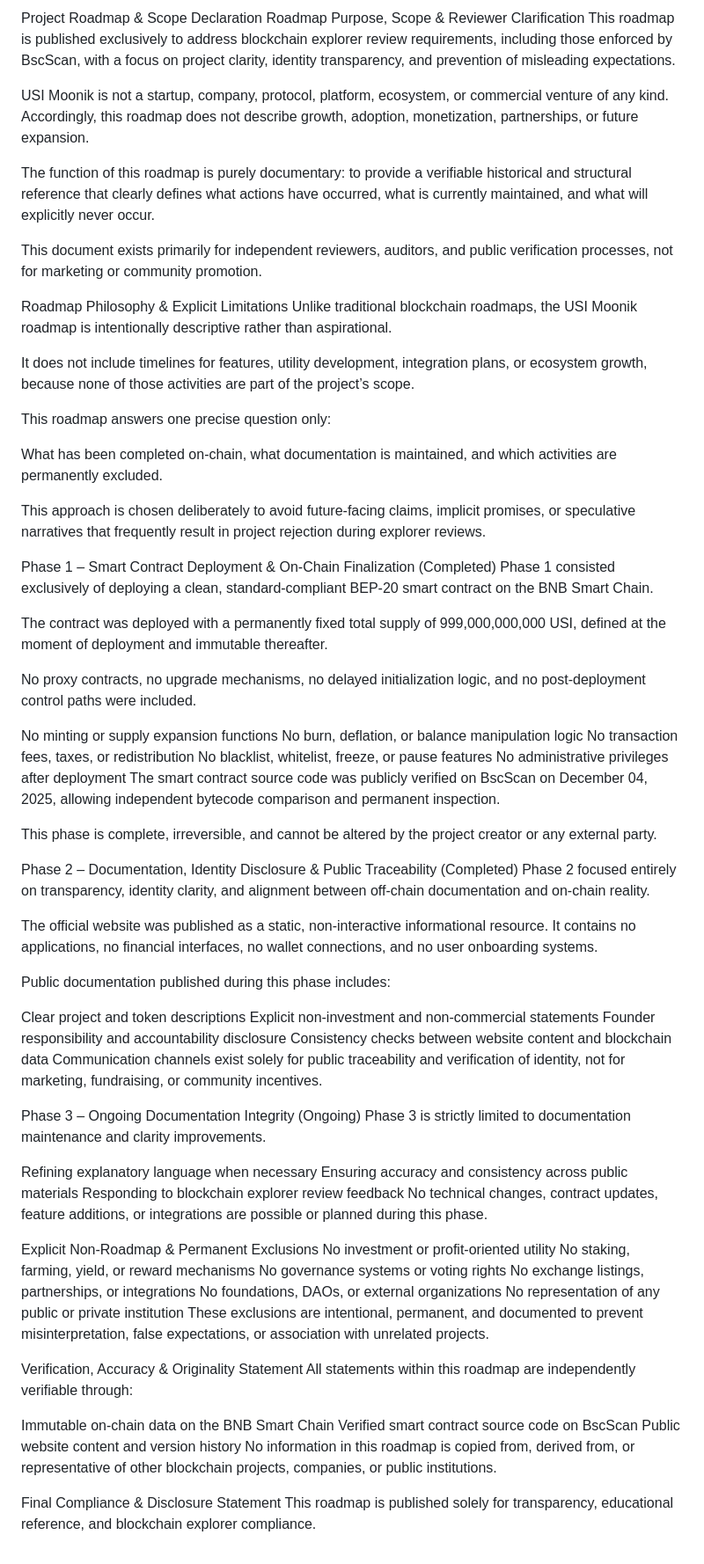
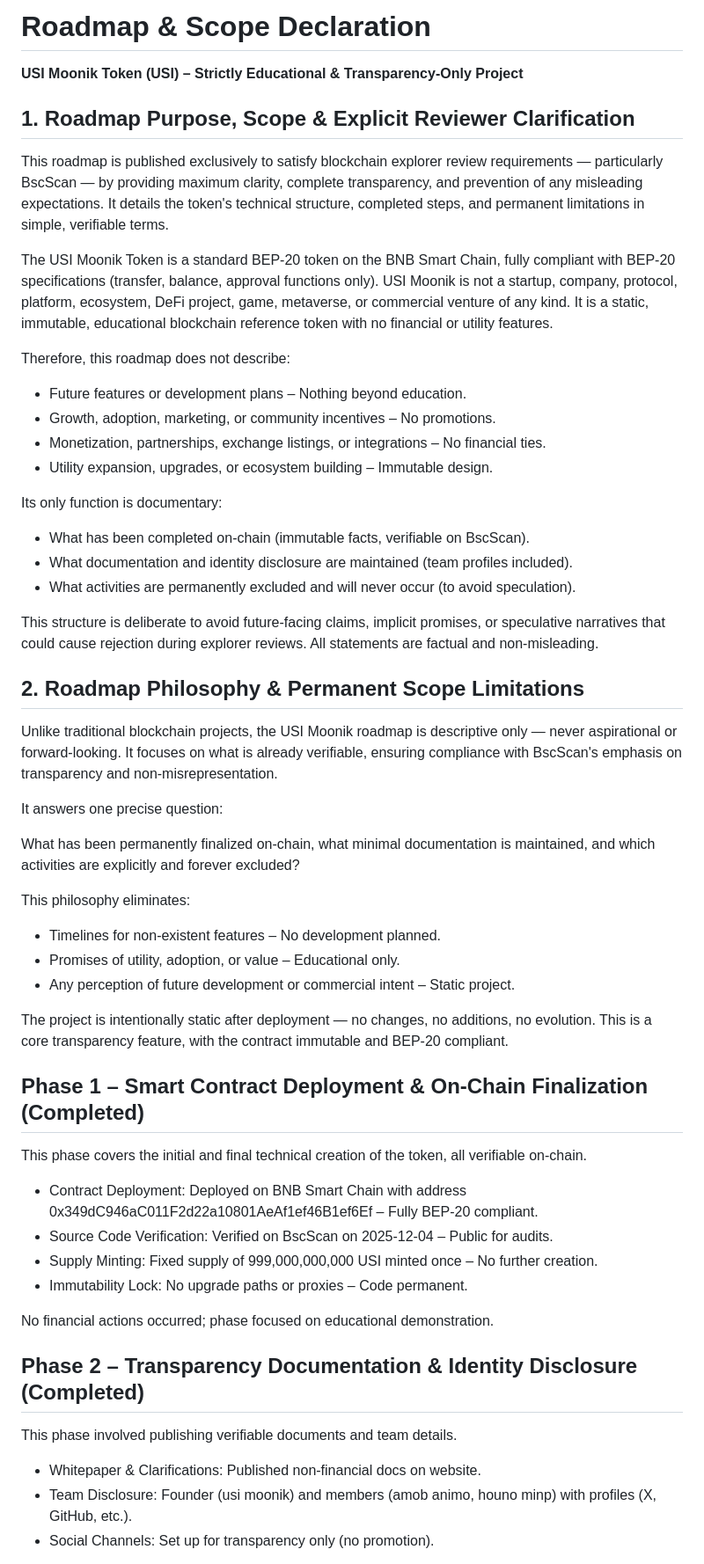
Before and after one commit to usimoonik/usimoonik, a Markdown page: roadmap.md, the part around one of its changes. Shown at 88% size. GitHub-like rendering.

```diff
--- a/roadmap.md
+++ b/roadmap.md
@@ -1,78 +1,60 @@
-Project Roadmap & Scope Declaration
-Roadmap Purpose, Scope & Reviewer Clarification
-This roadmap is published exclusively to address blockchain explorer review requirements, including those enforced by BscScan, with a focus on project clarity, identity transparency, and prevention of misleading expectations.
+# Roadmap & Scope Declaration
 
-USI Moonik is not a startup, company, protocol, platform, ecosystem, or commercial venture of any kind. Accordingly, this roadmap does not describe growth, adoption, monetization, partnerships, or future expansion.
+**USI Moonik Token (USI) – Strictly Educational & Transparency-Only Project**
 
-The function of this roadmap is purely documentary: to provide a verifiable historical and structural reference that clearly defines what actions have occurred, what is currently maintained, and what will explicitly never occur.
+## 1. Roadmap Purpose, Scope & Explicit Reviewer Clarification
 
-This document exists primarily for independent reviewers, auditors, and public verification processes, not for marketing or community promotion.
+This roadmap is published exclusively to satisfy blockchain explorer review requirements — particularly BscScan — by providing maximum clarity, complete transparency, and prevention of any misleading expectations. It details the token's technical structure, completed steps, and permanent limitations in simple, verifiable terms.
 
-Roadmap Philosophy & Explicit Limitations
-Unlike traditional blockchain roadmaps, the USI Moonik roadmap is intentionally descriptive rather than aspirational.
+The USI Moonik Token is a standard BEP-20 token on the BNB Smart Chain, fully compliant with BEP-20 specifications (transfer, balance, approval functions only). USI Moonik is not a startup, company, protocol, platform, ecosystem, DeFi project, game, metaverse, or commercial venture of any kind. It is a static, immutable, educational blockchain reference token with no financial or utility features.
 
-It does not include timelines for features, utility development, integration plans, or ecosystem growth, because none of those activities are part of the project’s scope.
+Therefore, this roadmap does not describe:
 
-This roadmap answers one precise question only:
+- Future features or development plans – Nothing beyond education.
+- Growth, adoption, marketing, or community incentives – No promotions.
+- Monetization, partnerships, exchange listings, or integrations – No financial ties.
+- Utility expansion, upgrades, or ecosystem building – Immutable design.
 
-What has been completed on-chain, what documentation is maintained, and which activities are permanently excluded.
+Its only function is documentary:
 
-This approach is chosen deliberately to avoid future-facing claims, implicit promises, or speculative narratives that frequently result in project rejection during explorer reviews.
+- What has been completed on-chain (immutable facts, verifiable on BscScan).
+- What documentation and identity disclosure are maintained (team profiles included).
+- What activities are permanently excluded and will never occur (to avoid speculation).
 
-Phase 1 – Smart Contract Deployment & On-Chain Finalization (Completed)
-Phase 1 consisted exclusively of deploying a clean, standard-compliant BEP-20 smart contract on the BNB Smart Chain.
+This structure is deliberate to avoid future-facing claims, implicit promises, or speculative narratives that could cause rejection during explorer reviews. All statements are factual and non-misleading.
 
-The contract was deployed with a permanently fixed total supply of 999,000,000,000 USI, defined at the moment of deployment and immutable thereafter.
+## 2. Roadmap Philosophy & Permanent Scope Limitations
 
-No proxy contracts, no upgrade mechanisms, no delayed initialization logic, and no post-deployment control paths were included.
+Unlike traditional blockchain projects, the USI Moonik roadmap is descriptive only — never aspirational or forward-looking. It focuses on what is already verifiable, ensuring compliance with BscScan's emphasis on transparency and non-misrepresentation.
 
-No minting or supply expansion functions
-No burn, deflation, or balance manipulation logic
-No transaction fees, taxes, or redistribution
-No blacklist, whitelist, freeze, or pause features
-No administrative privileges after deployment
-The smart contract source code was publicly verified on BscScan on December 04, 2025, allowing independent bytecode comparison and permanent inspection.
+It answers one precise question:
 
-This phase is complete, irreversible, and cannot be altered by the project creator or any external party.
+What has been permanently finalized on-chain, what minimal documentation is maintained, and which activities are explicitly and forever excluded?
 
-Phase 2 – Documentation, Identity Disclosure & Public Traceability (Completed)
-Phase 2 focused entirely on transparency, identity clarity, and alignment between off-chain documentation and on-chain reality.
+This philosophy eliminates:
 
-The official website was published as a static, non-interactive informational resource. It contains no applications, no financial interfaces, no wallet connections, and no user onboarding systems.
+- Timelines for non-existent features – No development planned.
+- Promises of utility, adoption, or value – Educational only.
+- Any perception of future development or commercial intent – Static project.
 
-Public documentation published during this phase includes:
+The project is intentionally static after deployment — no changes, no additions, no evolution. This is a core transparency feature, with the contract immutable and BEP-20 compliant.
 
-Clear project and token descriptions
-Explicit non-investment and non-commercial statements
-Founder responsibility and accountability disclosure
-Consistency checks between website content and blockchain data
-Communication channels exist solely for public traceability and verification of identity, not for marketing, fundraising, or community incentives.
+## Phase 1 – Smart Contract Deployment & On-Chain Finalization (Completed)
 
-Phase 3 – Ongoing Documentation Integrity (Ongoing)
-Phase 3 is strictly limited to documentation maintenance and clarity improvements.
+This phase covers the initial and final technical creation of the token, all verifiable on-chain.
 
-Refining explanatory language when necessary
-Ensuring accuracy and consistency across public materials
-Responding to blockchain explorer review feedback
-No technical changes, contract updates, feature additions, or integrations are possible or planned during this phase.
+- Contract Deployment: Deployed on BNB Smart Chain with address 0x349dC946aC011F2d22a10801AeAf1ef46B1ef6Ef – Fully BEP-20 compliant.
+- Source Code Verification: Verified on BscScan on 2025-12-04 – Public for audits.
+- Supply Minting: Fixed supply of 999,000,000,000 USI minted once – No further creation.
+- Immutability Lock: No upgrade paths or proxies – Code permanent.
 
-Explicit Non-Roadmap & Permanent Exclusions
-No investment or profit-oriented utility
-No staking, farming, yield, or reward mechanisms
-No governance systems or voting rights
-No exchange listings, partnerships, or integrations
-No foundations, DAOs, or external organizations
-No representation of any public or private institution
-These exclusions are intentional, permanent, and documented to prevent misinterpretation, false expectations, or association with unrelated projects.
+No financial actions occurred; phase focused on educational demonstration.
 
-Verification, Accuracy & Originality Statement
-All statements within this roadmap are independently verifiable through:
+## Phase 2 – Transparency Documentation & Identity Disclosure (Completed)
 
-Immutable on-chain data on the BNB Smart Chain
-Verified smart contract source code on BscScan
-Public website content and version history
-No information in this roadmap is copied from, derived from, or representative of other blockchain projects, companies, or public institutions.
+This phase involved publishing verifiable documents and team details.
 
-Final Compliance & Disclosure Statement
-This roadmap is published solely for transparency, educational reference, and blockchain explorer compliance.
+- Whitepaper & Clarifications: Published non-financial docs on website.
+- Team Disclosure: Founder (usi moonik) and members (amob animo, houno minp) with profiles (X, GitHub, etc.).
+- Social Channels: Set up for transparency only (no promotion).
 
```
Also changed, not shown: other parts of roadmap.md (+45 -2 lines).
